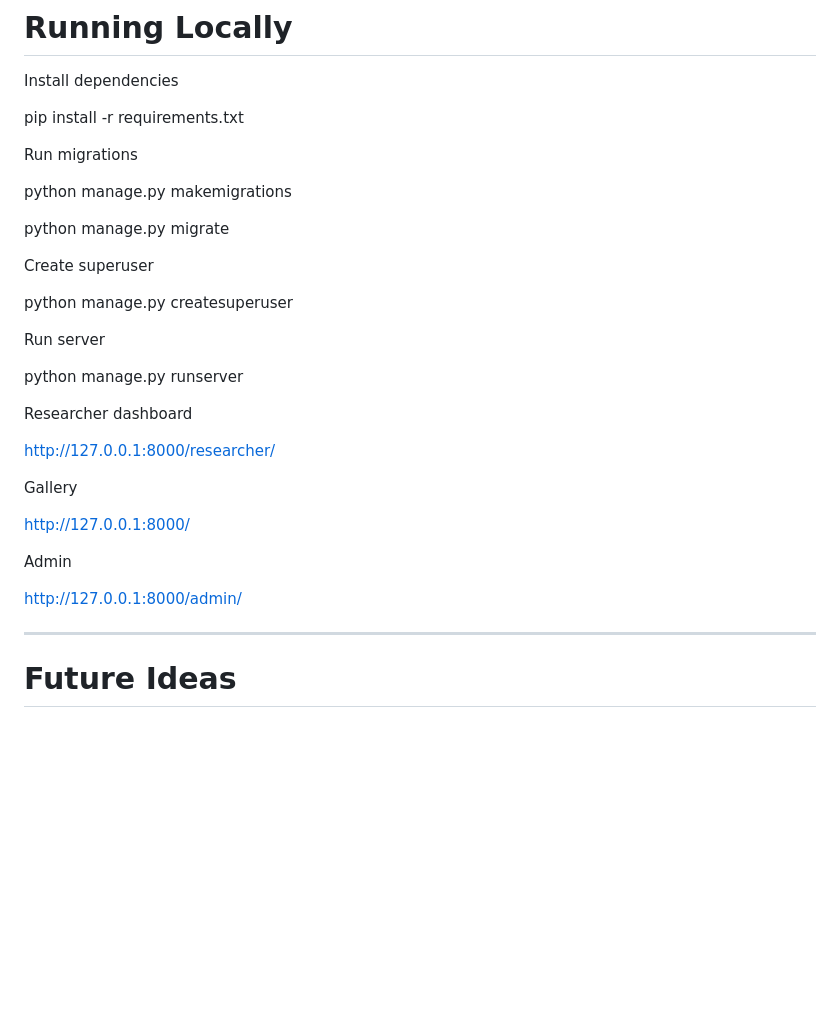
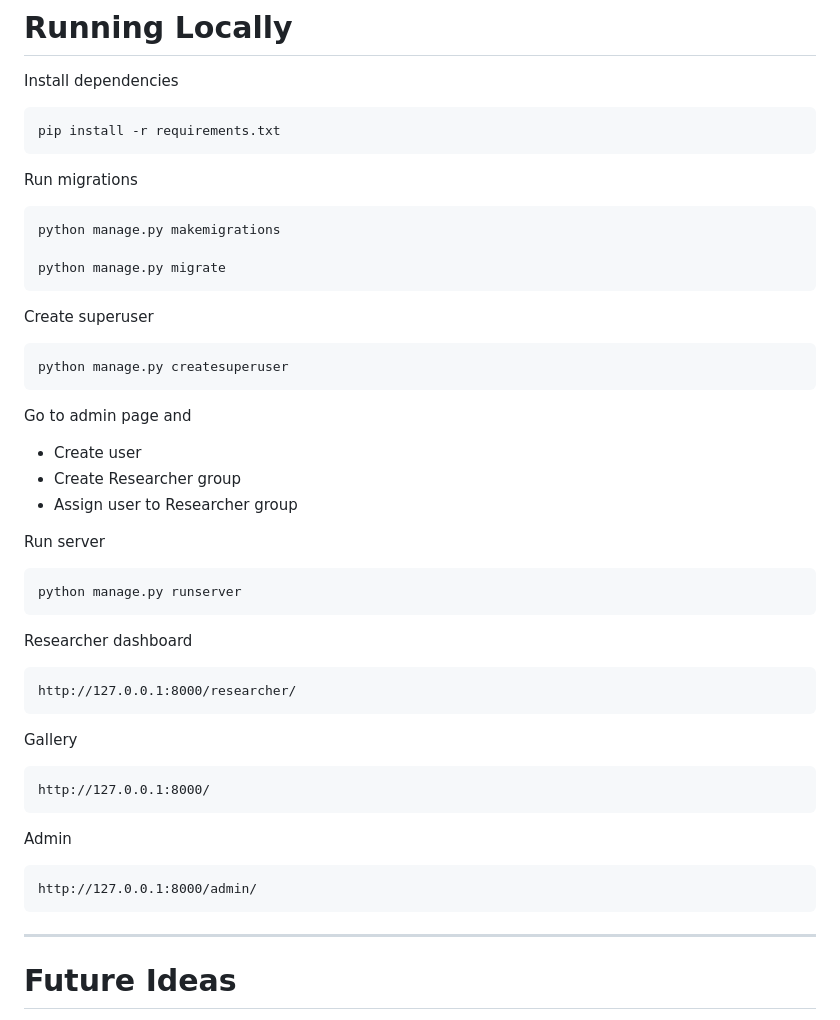
Before and after one commit to RyanEAA/django-wild-basin-app, a Markdown page: README.md, the part around the change. Drawn GitHub-style; blank space fills up the shorter version.

````diff
--- a/README.md
+++ b/README.md
@@ -385,35 +385,47 @@ University server
 # Running Locally
 
 Install dependencies
-
+```
 pip install -r requirements.txt
+```
 
 Run migrations
-
+```
 python manage.py makemigrations
 
 python manage.py migrate
+```
 
 Create superuser
+```
+python manage.py createsuperuser
+```
 
-python manage.py createsuperuser
+Go to admin page and
+- Create user
+- Create Researcher group
+- Assign user to Researcher group
 
 Run server
 
+```
 python manage.py runserver
+```
 
 Researcher dashboard
-
+```
 http://127.0.0.1:8000/researcher/
+```
 
 Gallery
-
+```
 http://127.0.0.1:8000/
+```
 
 Admin
-
+```
 http://127.0.0.1:8000/admin/
-
+```
 ---
 
 # Future Ideas
````
